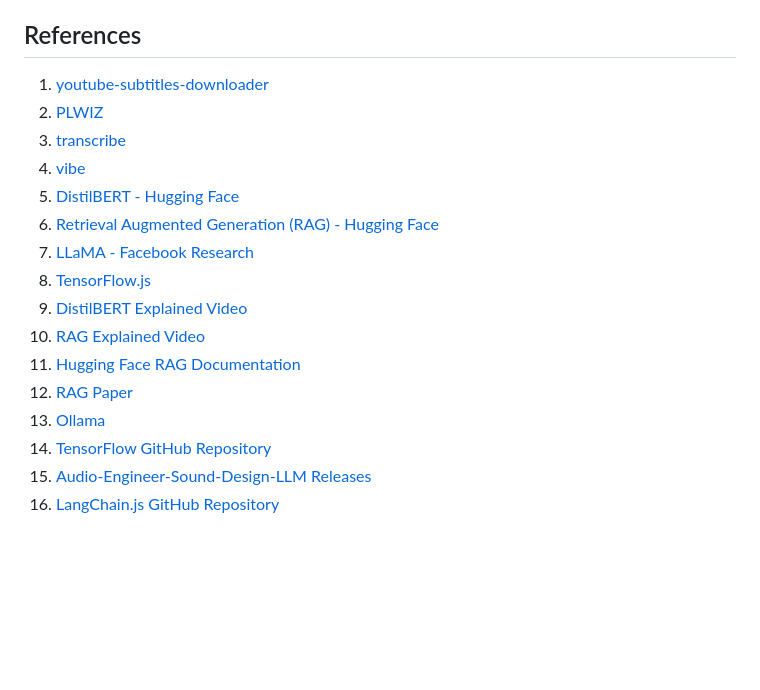
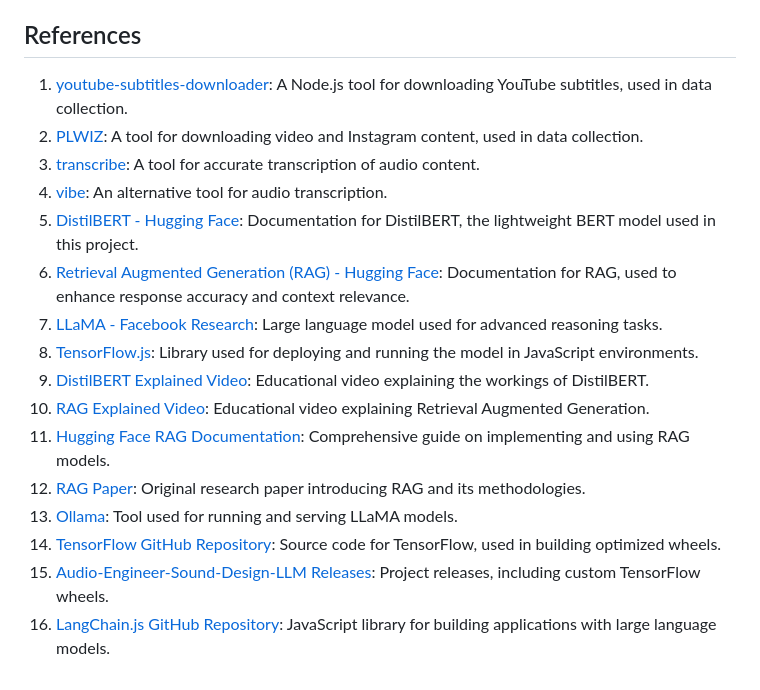
Before and after one commit to ostinsolo/Audio-Engineer-Sound-Design-LLM, a Markdown page: README.md, the part around the change. GitHub-like rendering; blank space fills up the shorter version.

Commit message:
README References

```diff
--- a/README.md
+++ b/README.md
@@ -456,19 +456,19 @@ This project is licensed under the MIT License - see the LICENSE file for detail
 
 ## References
 
-1. [youtube-subtitles-downloader](https://github.com/eliascotto/youtube-subtitles-downloader)
-2. [PLWIZ](https://github.com/SomeOrdinaryBro/PLWIZ)
-3. [transcribe](https://github.com/vivekuppal/transcribe)
-4. [vibe](https://thewh1teagle.github.io/vibe/)
-5. [DistilBERT - Hugging Face](https://huggingface.co/docs/transformers/model_doc/distilbert)
-6. [Retrieval Augmented Generation (RAG) - Hugging Face](https://huggingface.co/docs/transformers/model_doc/rag)
-7. [LLaMA - Facebook Research](https://github.com/facebookresearch/llama)
-8. [TensorFlow.js](https://www.tensorflow.org/js)
-9. [DistilBERT Explained Video](https://www.youtube.com/watch?v=90mGPxR2GgY)
-10. [RAG Explained Video](https://www.youtube.com/watch?v=rhZgXNdhWDY)
-11. [Hugging Face RAG Documentation](https://huggingface.co/docs/transformers/model_doc/rag)
-12. [RAG Paper](https://arxiv.org/abs/2005.11401)
-13. [Ollama](https://ollama.com)
-14. [TensorFlow GitHub Repository](https://github.com/tensorflow/tensorflow)
-15. [Audio-Engineer-Sound-Design-LLM Releases](https://github.com/ostinsolo/Audio-Engineer-Sound-Design-LLM/releases/tag/v0.0.2)
-16. [LangChain.js GitHub Repository](https://github.com/langchain-ai/langchainjs)
+1. [youtube-subtitles-downloader](https://github.com/eliascotto/youtube-subtitles-downloader): A Node.js tool for downloading YouTube subtitles, used in data collection.
+2. [PLWIZ](https://github.com/SomeOrdinaryBro/PLWIZ): A tool for downloading video and Instagram content, used in data collection.
+3. [transcribe](https://github.com/vivekuppal/transcribe): A tool for accurate transcription of audio content.
+4. [vibe](https://thewh1teagle.github.io/vibe/): An alternative tool for audio transcription.
+5. [DistilBERT - Hugging Face](https://huggingface.co/docs/transformers/model_doc/distilbert): Documentation for DistilBERT, the lightweight BERT model used in this project.
+6. [Retrieval Augmented Generation (RAG) - Hugging Face](https://huggingface.co/docs/transformers/model_doc/rag): Documentation for RAG, used to enhance response accuracy and context relevance.
+7. [LLaMA - Facebook Research](https://github.com/facebookresearch/llama): Large language model used for advanced reasoning tasks.
+8. [TensorFlow.js](https://www.tensorflow.org/js): Library used for deploying and running the model in JavaScript environments.
+9. [DistilBERT Explained Video](https://www.youtube.com/watch?v=90mGPxR2GgY): Educational video explaining the workings of DistilBERT.
+10. [RAG Explained Video](https://www.youtube.com/watch?v=rhZgXNdhWDY): Educational video explaining Retrieval Augmented Generation.
+11. [Hugging Face RAG Documentation](https://huggingface.co/docs/transformers/model_doc/rag): Comprehensive guide on implementing and using RAG models.
+12. [RAG Paper](https://arxiv.org/abs/2005.11401): Original research paper introducing RAG and its methodologies.
+13. [Ollama](https://ollama.com): Tool used for running and serving LLaMA models.
+14. [TensorFlow GitHub Repository](https://github.com/tensorflow/tensorflow): Source code for TensorFlow, used in building optimized wheels.
+15. [Audio-Engineer-Sound-Design-LLM Releases](https://github.com/ostinsolo/Audio-Engineer-Sound-Design-LLM/releases/tag/v0.0.2): Project releases, including custom TensorFlow wheels.
+16. [LangChain.js GitHub Repository](https://github.com/langchain-ai/langchainjs): JavaScript library for building applications with large language models.
```
